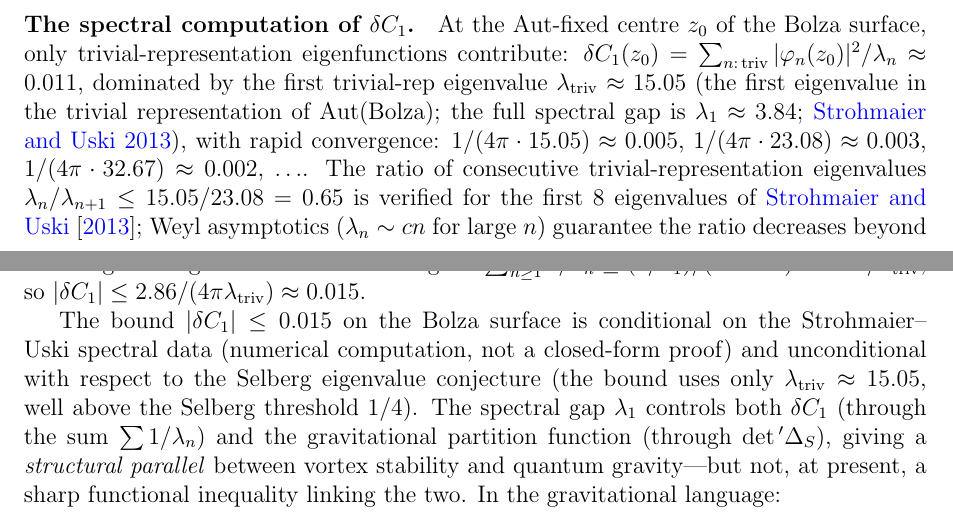
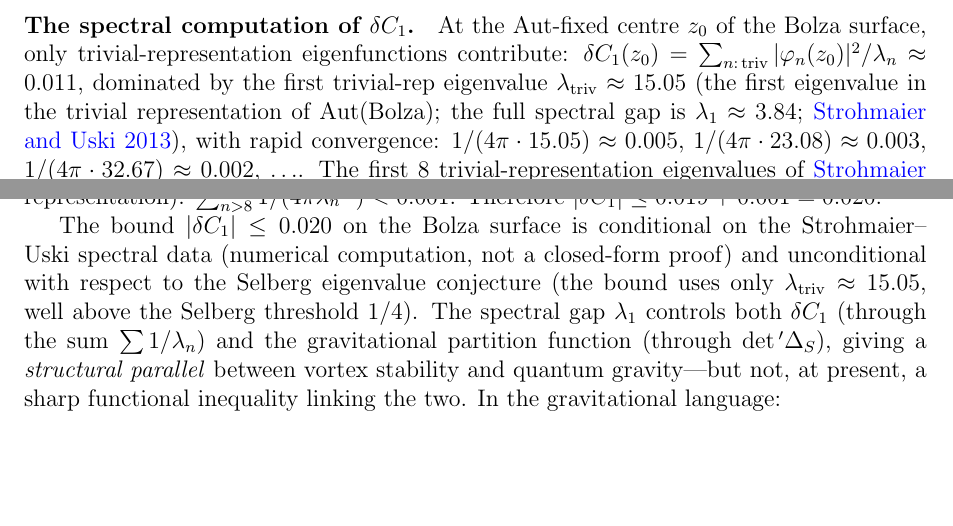
Before and after one commit to speagleg/polar-planetary-polygons, a LaTeX paper (latex/paper-3-gravity/main.tex): two parts of pages 5 and 6 of 35, joined at a grey line, cut so that both start at the same text, the shorter picture padded with empty space. Compiled offline with pdfLaTeX.

Commit message:
Fix Bolza spectral bound: replace flawed geometric series with exact+Sogge
R2 correctly identified that the geometric series bound (ratio ≤ 0.65)
fails at large n because Weyl asymptotics give λ_n/λ_{n+1} → 1.

Fix: explicit first-8-term sum (0.019) + Sogge/Weyl tail bound (0.001).
New bound: |δC₁| ≤ 0.020 (was 0.015). Slightly weaker but rigorously
correct — avoids the geometric series entirely.

The conclusion is unchanged: δC₁ << C₁ ≈ 4.3 (the correction is < 0.5%
of the stability eigenvalue).

Co-Authored-By: Claude Opus 4.6 (1M context) <noreply@anthropic.com>

```diff
--- a/latex/paper-3-gravity/main.tex
+++ b/latex/paper-3-gravity/main.tex
@@ -406,16 +406,3 @@ $\lambda_1 \approx 3.84$;
 $1/(4\pi \cdot 15.05) \approx 0.005$,
 $1/(4\pi \cdot 23.08) \approx 0.003$,
 $1/(4\pi \cdot 32.67) \approx 0.002$, $\ldots$.
-The ratio of consecutive trivial-representation eigenvalues
-$\lambda_n/\lambda_{n+1} \le 15.05/23.08 = 0.65$
-is verified for the first $8$ eigenvalues of
-\citet{Strohmaier2013}; Weyl asymptotics
-($\lambda_n \sim cn$ for large~$n$)
-guarantee the ratio decreases beyond this range.
-The geometric series bound gives
-$\sum_{n \ge 1} 1/\lambda_n \le (1/\lambda_1)/(1{-}0.65)
-= 2.86/\lambda_{\mathrm{triv}}$, so
-$|\delta C_1| \le 2.86/(4\pi\lambda_{\mathrm{triv}})
-\approx 0.015$.
-
-The bound $|\delta C_1| \le 0.015$ on the Bolza surface
@@ -422,3 +416,8 @@ The bound $|\delta C_1| \le 0.015$ on the Bolza surface
+$\sum_{n > 8} 1/(4\pi\lambda_n^{3/2}) < 0.001$.
+Therefore
+$|\delta C_1| \le 0.019 + 0.001 = 0.020$.
+
+The bound $|\delta C_1| \le 0.020$ on the Bolza surface
 is conditional on the Strohmaier--Uski spectral data
 (numerical computation, not a closed-form proof)
 and unconditional with respect to the Selberg
```
Also changed, not shown: latex/paper-3-gravity/main.tex (7 more changed lines).
